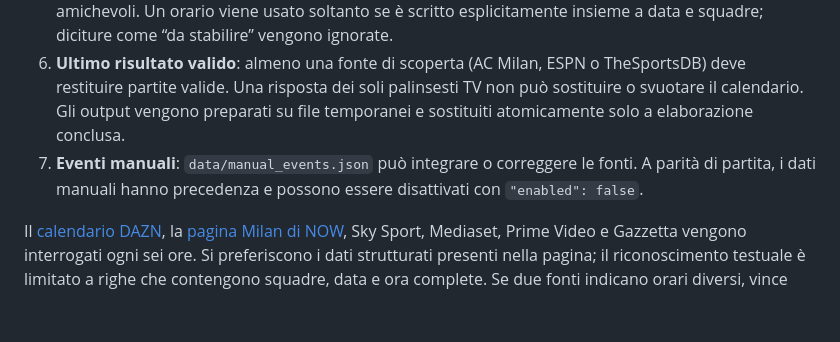
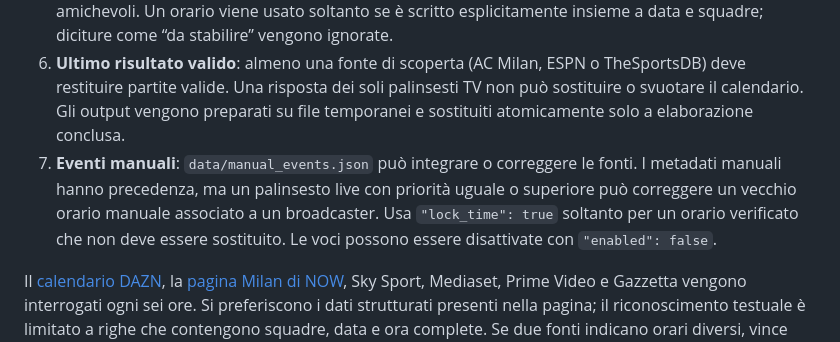
Before and after one commit to Dizzle0987/milan-calendar, a Markdown page: README.md, the part around the change. Rendered like a GitHub page; blank space fills up the shorter version.

Commit message:
docs: explain live time validation and lock_time

```diff
--- a/README.md
+++ b/README.md
@@ -43,7 +43,7 @@ Il generatore non usa SofaScore.
 4. **Priorità degli orari — broadcaster italiani**: gli orari espliciti pubblicati da DAZN, Sky Sport/NOW, Mediaset e Prime Video possono completare o correggere un evento TBC. I broadcaster prevalgono sulle fonti editoriali e sul sito Milan per il solo orario; i metadati della partita restano quelli della fonte sportiva.
 5. **Fallback editoriale degli orari — Gazzetta dello Sport**: viene consultato il programma delle amichevoli. Un orario viene usato soltanto se è scritto esplicitamente insieme a data e squadre; diciture come “da stabilire” vengono ignorate.
 6. **Ultimo risultato valido**: almeno una fonte di scoperta (AC Milan, ESPN o TheSportsDB) deve restituire partite valide. Una risposta dei soli palinsesti TV non può sostituire o svuotare il calendario. Gli output vengono preparati su file temporanei e sostituiti atomicamente solo a elaborazione conclusa.
-7. **Eventi manuali**: `data/manual_events.json` può integrare o correggere le fonti. A parità di partita, i dati manuali hanno precedenza e possono essere disattivati con `"enabled": false`.
+7. **Eventi manuali**: `data/manual_events.json` può integrare o correggere le fonti. I metadati manuali hanno precedenza, ma un palinsesto live con priorità uguale o superiore può correggere un vecchio orario manuale associato a un broadcaster. Usa `"lock_time": true` soltanto per un orario verificato che non deve essere sostituito. Le voci possono essere disattivate con `"enabled": false`.
 
 Il [calendario DAZN](https://www.dazn.com/it-IT/schedule), la [pagina Milan di NOW](https://www.nowtv.it/sport/calcio/milan), Sky Sport, Mediaset, Prime Video e Gazzetta vengono interrogati ogni sei ore. Si preferiscono i dati strutturati presenti nella pagina; il riconoscimento testuale è limitato a righe che contengono squadre, data e ora complete. Se due fonti indicano orari diversi, vince quella con priorità maggiore e le alternative restano in `time_conflicts` dentro `data/events.json` per il debug.
 
```
